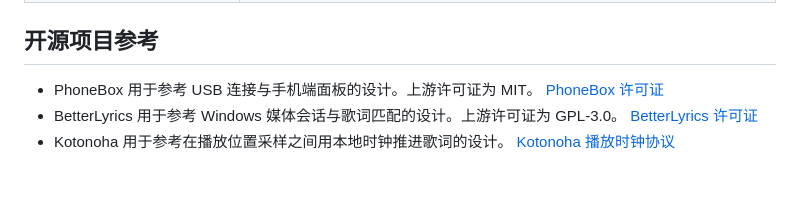
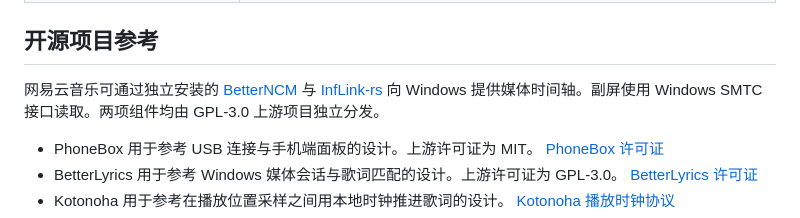
Before and after one commit to kdwbll/desk-side-display, a Markdown page: THIRD-PARTY-NOTICES.md, the part around the change. GitHub-like rendering; blank space fills up the shorter version.

```diff
--- a/THIRD-PARTY-NOTICES.md
+++ b/THIRD-PARTY-NOTICES.md
@@ -10,6 +10,8 @@
 | [NVIDIA SMI](https://docs.nvidia.com/deploy/nvidia-smi/index.html) 与 [LibreHardwareMonitor](https://github.com/LibreHardwareMonitor/LibreHardwareMonitor) | 可选的本机硬件传感器来源，由显卡驱动或用户安装提供。NVIDIA SMI 适用驱动附带条款，LibreHardwareMonitor 采用 [MPL-2.0](https://github.com/LibreHardwareMonitor/LibreHardwareMonitor/blob/master/LICENSE)。项目通过命令行、WMI 读取指标。 |
 
 ## 开源项目参考
+
+网易云音乐可通过独立安装的 [BetterNCM](https://github.com/std-microblock/chromatic) 与 [InfLink-rs](https://github.com/apoint123/inflink-rs) 向 Windows 提供媒体时间轴。副屏使用 Windows SMTC 接口读取。两项组件均由 GPL-3.0 上游项目独立分发。
 
 - PhoneBox 用于参考 USB 连接与手机端面板的设计。上游许可证为 MIT。 [PhoneBox 许可证](https://github.com/ersinkoc/phonebox/blob/main/LICENSE)
 - BetterLyrics 用于参考 Windows 媒体会话与歌词匹配的设计。上游许可证为 GPL-3.0。 [BetterLyrics 许可证](https://github.com/jayfunc/BetterLyrics/blob/dev/LICENSE)
```
Also changed, not shown: README.md (+8 -5 lines), 使用说明.md (+11 -5 lines), docs/screenshots/windows-dual-music.png (added), 16 other files.
